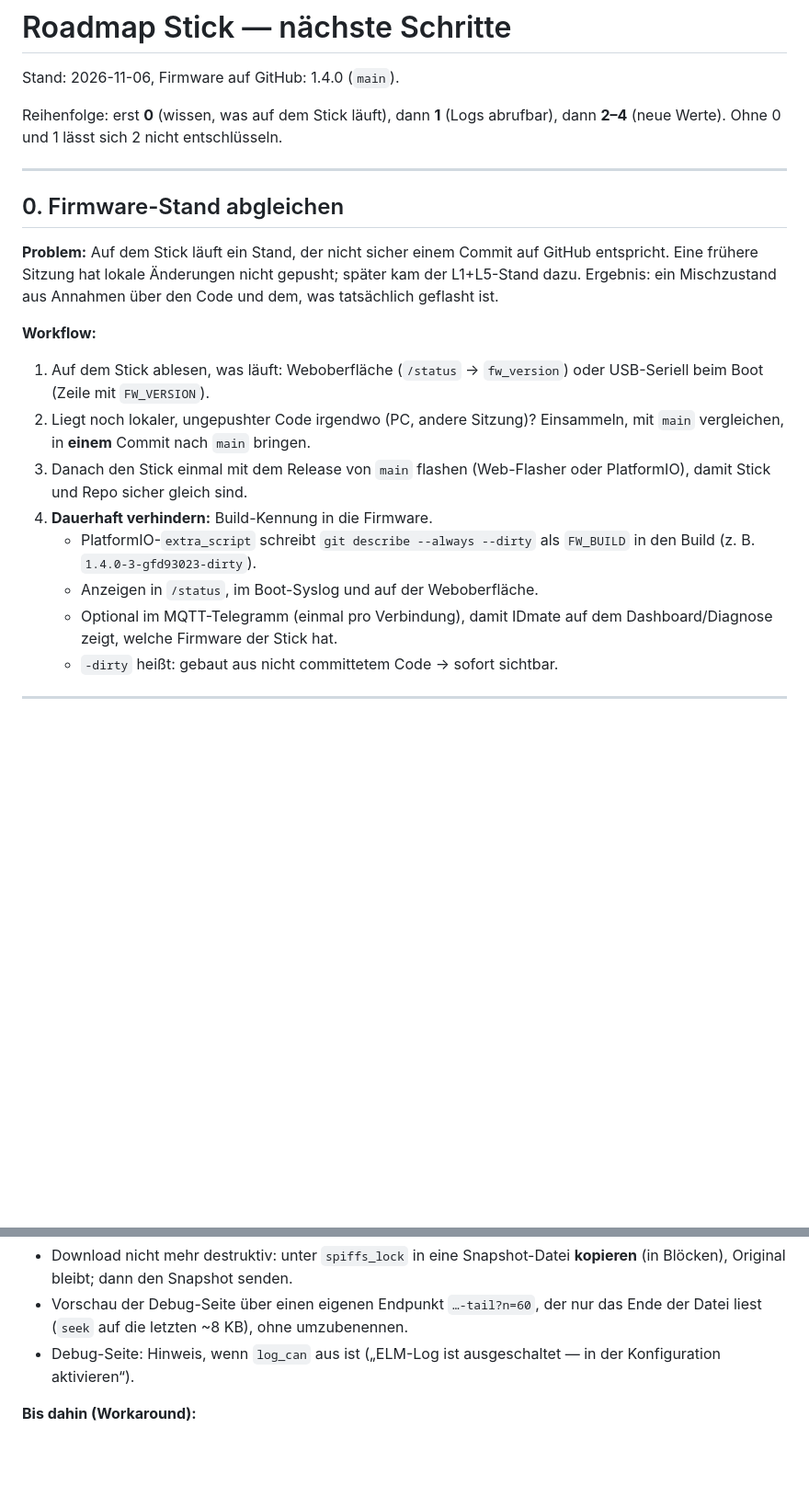
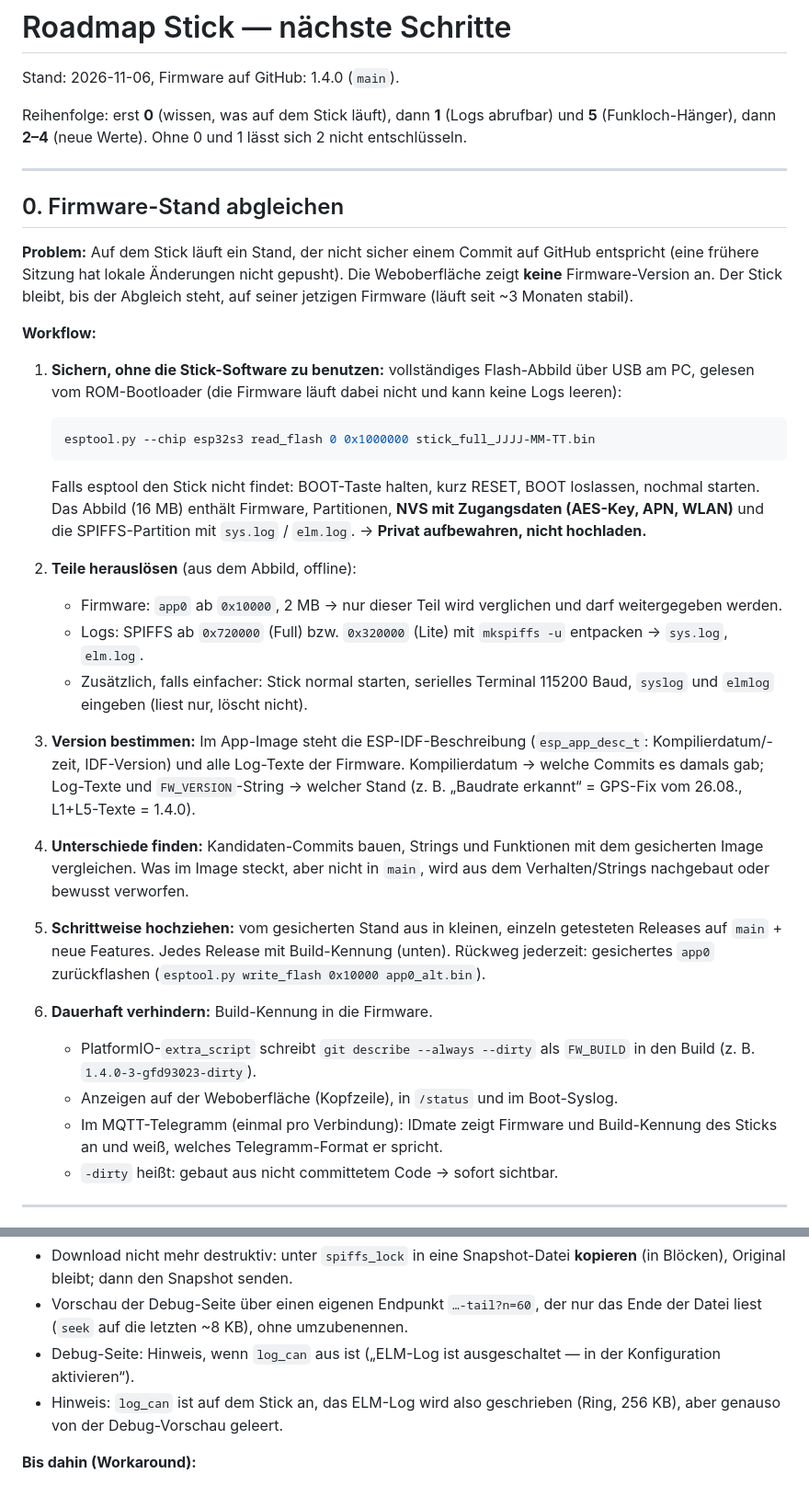
Before and after one commit to IDmate-app/IDTelemetry, a Markdown page: ROADMAP.md, 2 parts joined by grey strips. Shown at 92% size. GitHub-like rendering; blank space fills up the shorter version.

Commit message:
Roadmap: Sicherung per Flash-Abbild, Versionsbestimmung, Funkloch-Hänger

````diff
--- a/ROADMAP.md
+++ b/ROADMAP.md
@@ -3,32 +3,64 @@
 Stand: 2026-11-06, Firmware auf GitHub: 1.4.0 (`main`).
 
 Reihenfolge: erst **0** (wissen, was auf dem Stick läuft), dann **1** (Logs
-abrufbar), dann **2–4** (neue Werte). Ohne 0 und 1 lässt sich 2 nicht
-entschlüsseln.
+abrufbar) und **5** (Funkloch-Hänger), dann **2–4** (neue Werte). Ohne 0 und 1
+lässt sich 2 nicht entschlüsseln.
 
 ---
 
 ## 0. Firmware-Stand abgleichen
 
 **Problem:** Auf dem Stick läuft ein Stand, der nicht sicher einem Commit auf
-GitHub entspricht. Eine frühere Sitzung hat lokale Änderungen nicht gepusht;
-später kam der L1+L5-Stand dazu. Ergebnis: ein Mischzustand aus Annahmen über
-den Code und dem, was tatsächlich geflasht ist.
+GitHub entspricht (eine frühere Sitzung hat lokale Änderungen nicht gepusht).
+Die Weboberfläche zeigt **keine** Firmware-Version an. Der Stick bleibt, bis
+der Abgleich steht, auf seiner jetzigen Firmware (läuft seit ~3 Monaten
+stabil).
 
 **Workflow:**
 
-1. Auf dem Stick ablesen, was läuft: Weboberfläche (`/status` → `fw_version`)
-   oder USB-Seriell beim Boot (Zeile mit `FW_VERSION`).
-2. Liegt noch lokaler, ungepushter Code irgendwo (PC, andere Sitzung)?
-   Einsammeln, mit `main` vergleichen, in **einem** Commit nach `main` bringen.
-3. Danach den Stick einmal mit dem Release von `main` flashen (Web-Flasher oder
-   PlatformIO), damit Stick und Repo sicher gleich sind.
-4. **Dauerhaft verhindern:** Build-Kennung in die Firmware.
+1. **Sichern, ohne die Stick-Software zu benutzen:** vollständiges Flash-Abbild
+   über USB am PC, gelesen vom ROM-Bootloader (die Firmware läuft dabei nicht
+   und kann keine Logs leeren):
+
+   ```bash
+   esptool.py --chip esp32s3 read_flash 0 0x1000000 stick_full_JJJJ-MM-TT.bin
+   ```
+
+   Falls esptool den Stick nicht findet: BOOT-Taste halten, kurz RESET, BOOT
+   loslassen, nochmal starten. Das Abbild (16 MB) enthält Firmware, Partitionen,
+   **NVS mit Zugangsdaten (AES-Key, APN, WLAN)** und die SPIFFS-Partition mit
+   `sys.log` / `elm.log`. → **Privat aufbewahren, nicht hochladen.**
+
+2. **Teile herauslösen** (aus dem Abbild, offline):
+   - Firmware: `app0` ab `0x10000`, 2 MB → nur dieser Teil wird verglichen
+     und darf weitergegeben werden.
+   - Logs: SPIFFS ab `0x720000` (Full) bzw. `0x320000` (Lite) mit `mkspiffs -u`
+     entpacken → `sys.log`, `elm.log`.
+   - Zusätzlich, falls einfacher: Stick normal starten, serielles Terminal
+     115200 Baud, `syslog` und `elmlog` eingeben (liest nur, löscht nicht).
+
+3. **Version bestimmen:** Im App-Image steht die ESP-IDF-Beschreibung
+   (`esp_app_desc_t`: Kompilierdatum/-zeit, IDF-Version) und alle Log-Texte der
+   Firmware. Kompilierdatum → welche Commits es damals gab; Log-Texte und
+   `FW_VERSION`-String → welcher Stand (z. B. „Baudrate erkannt“ = GPS-Fix vom
+   26.08., L1+L5-Texte = 1.4.0).
+
+4. **Unterschiede finden:** Kandidaten-Commits bauen, Strings und Funktionen
+   mit dem gesicherten Image vergleichen. Was im Image steckt, aber nicht in
+   `main`, wird aus dem Verhalten/Strings nachgebaut oder bewusst verworfen.
+
+5. **Schrittweise hochziehen:** vom gesicherten Stand aus in kleinen,
+   einzeln getesteten Releases auf `main` + neue Features. Jedes Release mit
+   Build-Kennung (unten). Rückweg jederzeit: gesichertes `app0` zurückflashen
+   (`esptool.py write_flash 0x10000 app0_alt.bin`).
+
+6. **Dauerhaft verhindern:** Build-Kennung in die Firmware.
    - PlatformIO-`extra_script` schreibt `git describe --always --dirty` als
      `FW_BUILD` in den Build (z. B. `1.4.0-3-gfd93023-dirty`).
-   - Anzeigen in `/status`, im Boot-Syslog und auf der Weboberfläche.
-   - Optional im MQTT-Telegramm (einmal pro Verbindung), damit IDmate auf dem
-     Dashboard/Diagnose zeigt, welche Firmware der Stick hat.
+   - Anzeigen auf der Weboberfläche (Kopfzeile), in `/status` und im
+     Boot-Syslog.
+   - Im MQTT-Telegramm (einmal pro Verbindung): IDmate zeigt Firmware und
+     Build-Kennung des Sticks an und weiß, welches Telegramm-Format er spricht.
    - `-dirty` heißt: gebaut aus nicht committetem Code → sofort sichtbar.
 
 ---
@@ -58,6 +90,8 @@ den Code und dem, was tatsächlich geflasht ist.
   das Ende der Datei liest (`seek` auf die letzten ~8 KB), ohne umzubenennen.
 - Debug-Seite: Hinweis, wenn `log_can` aus ist („ELM-Log ist ausgeschaltet —
   in der Konfiguration aktivieren“).
+- Hinweis: `log_can` ist auf dem Stick an, das ELM-Log wird also geschrieben
+  (Ring, 256 KB), aber genauso von der Debug-Vorschau geleert.
 
 **Bis dahin (Workaround):**
 
````
Also changed, not shown: other parts of ROADMAP.md (+23 -0 lines).
